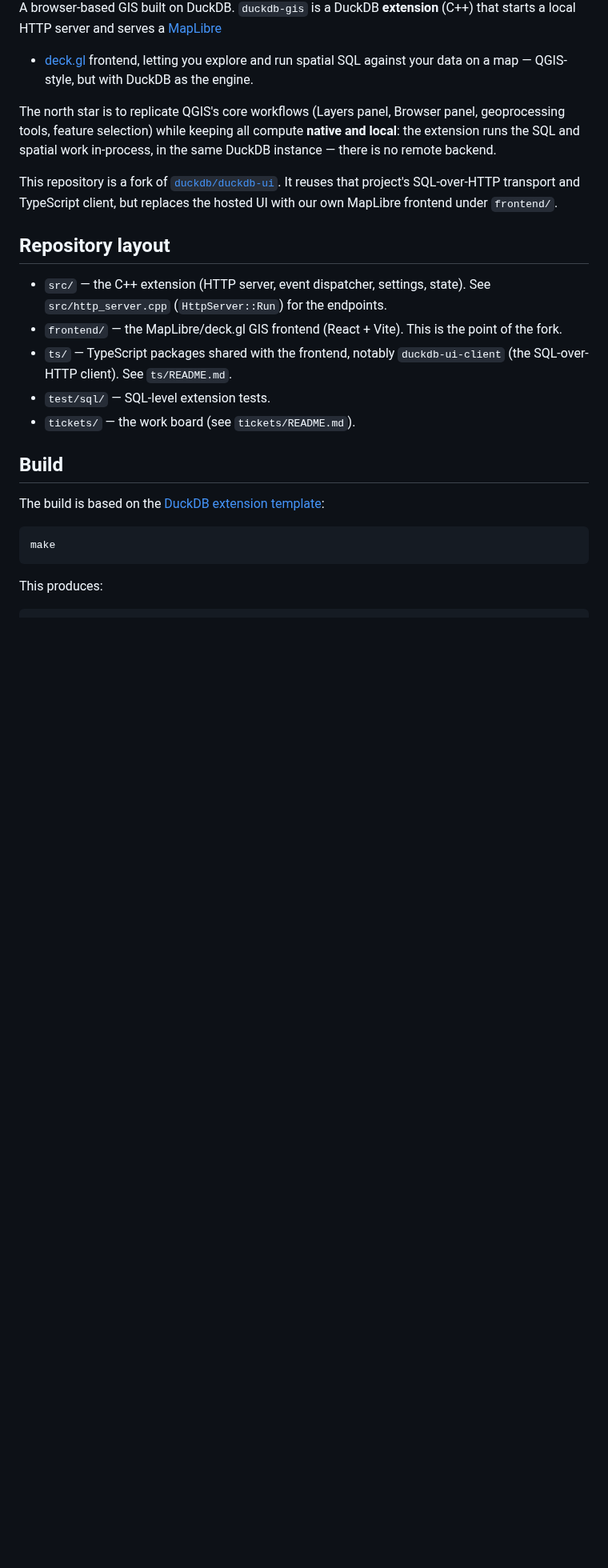
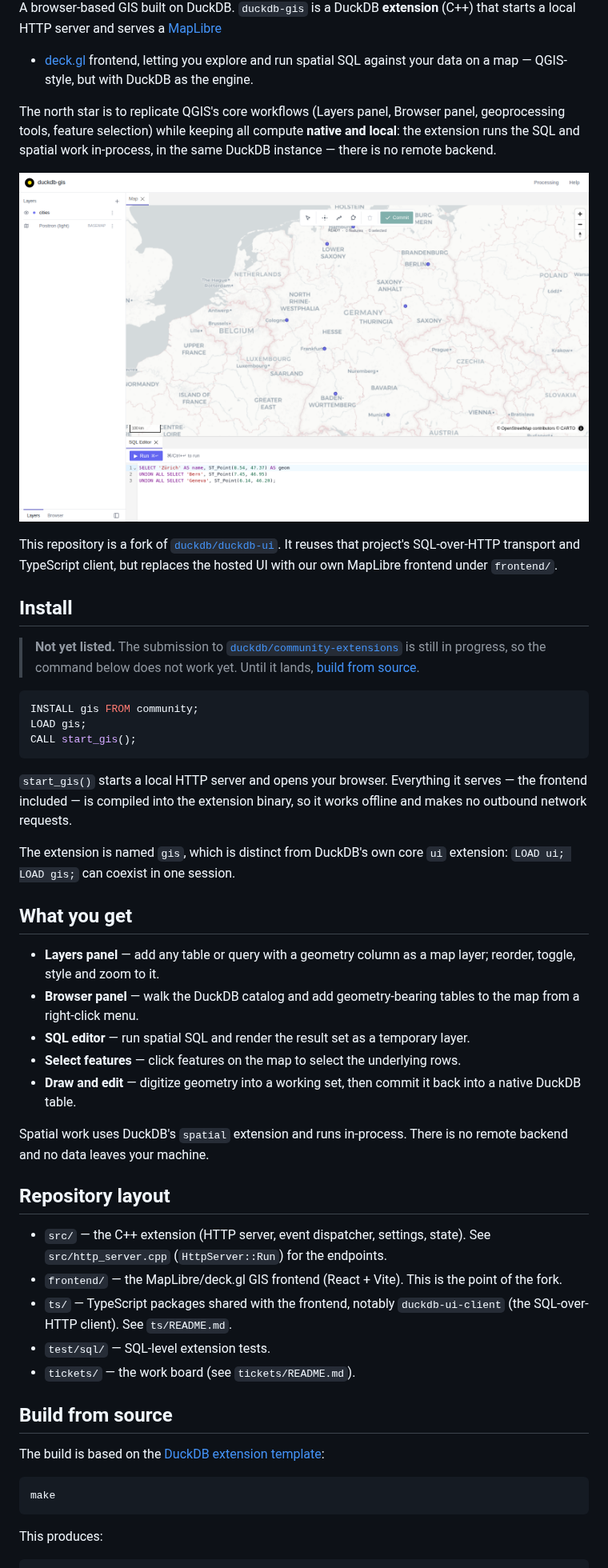
Before and after one commit to clmns97/duckdb-gis, a Markdown page: README.md, the part around one of its changes. Shown at 80% size. Rendered like a GitHub page; pictures changed too: docs/screenshot.png (added); blank space fills up the shorter version.

````diff
--- a/README.md
+++ b/README.md
@@ -10,9 +10,46 @@ panel, geoprocessing tools, feature selection) while keeping all compute
 **native and local**: the extension runs the SQL and spatial work in-process,
 in the same DuckDB instance — there is no remote backend.
 
+![duckdb-gis: a table added from the Browser panel and rendered as a map layer](docs/screenshot.png)
+
 This repository is a fork of [`duckdb/duckdb-ui`](https://github.com/duckdb/duckdb-ui).
 It reuses that project's SQL-over-HTTP transport and TypeScript client, but
 replaces the hosted UI with our own MapLibre frontend under `frontend/`.
+
+## Install
+
+> **Not yet listed.** The submission to
+> [`duckdb/community-extensions`](https://github.com/duckdb/community-extensions)
+> is still in progress, so the command below does not work yet. Until it lands,
+> [build from source](#build-from-source).
+
+```sql
+INSTALL gis FROM community;
+LOAD gis;
+CALL start_gis();
+```
+
+`start_gis()` starts a local HTTP server and opens your browser. Everything it
+serves — the frontend included — is compiled into the extension binary, so it
+works offline and makes no outbound network requests.
+
+The extension is named `gis`, which is distinct from DuckDB's own core `ui`
+extension: `LOAD ui; LOAD gis;` can coexist in one session.
+
+## What you get
+
+- **Layers panel** — add any table or query with a geometry column as a map
+  layer; reorder, toggle, style and zoom to it.
+- **Browser panel** — walk the DuckDB catalog and add geometry-bearing tables
+  to the map from a right-click menu.
+- **SQL editor** — run spatial SQL and render the result set as a temporary
+  layer.
+- **Select features** — click features on the map to select the underlying rows.
+- **Draw and edit** — digitize geometry into a working set, then commit it back
+  into a native DuckDB table.
+
+Spatial work uses DuckDB's `spatial` extension and runs in-process. There is no
+remote backend and no data leaves your machine.
 
 ## Repository layout
 
@@ -25,7 +62,7 @@ replaces the hosted UI with our own MapLibre frontend under `frontend/`.
 - `test/sql/` — SQL-level extension tests.
 - `tickets/` — the work board (see `tickets/README.md`).
 
-## Build
+## Build from source
 
 The build is based on the [DuckDB extension template](https://github.com/duckdb/extension-template):
 
````
Also changed, not shown: other parts of README.md (+27 -4 lines), 1 other file.
